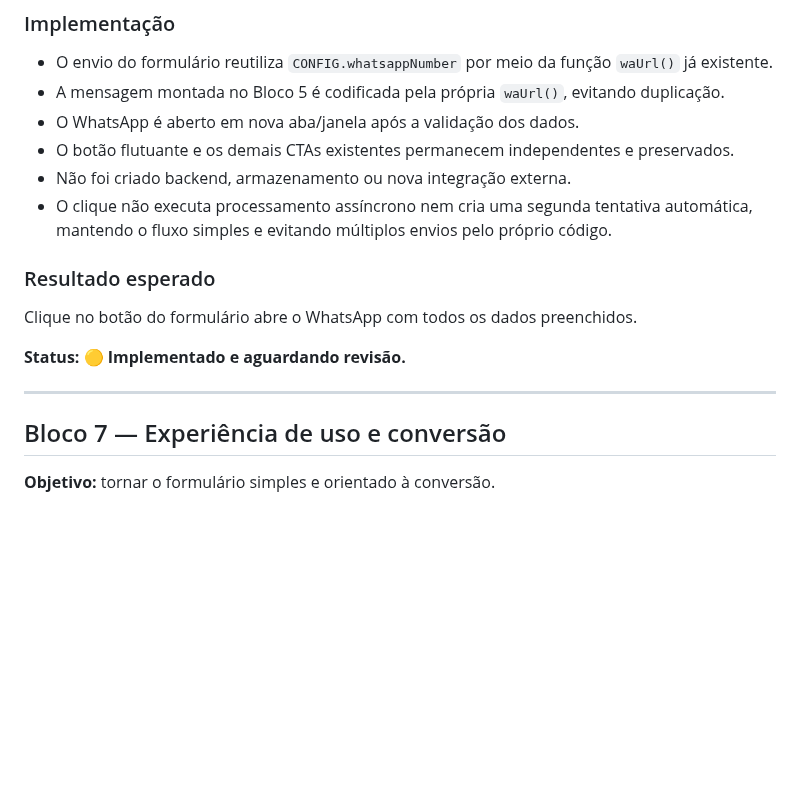
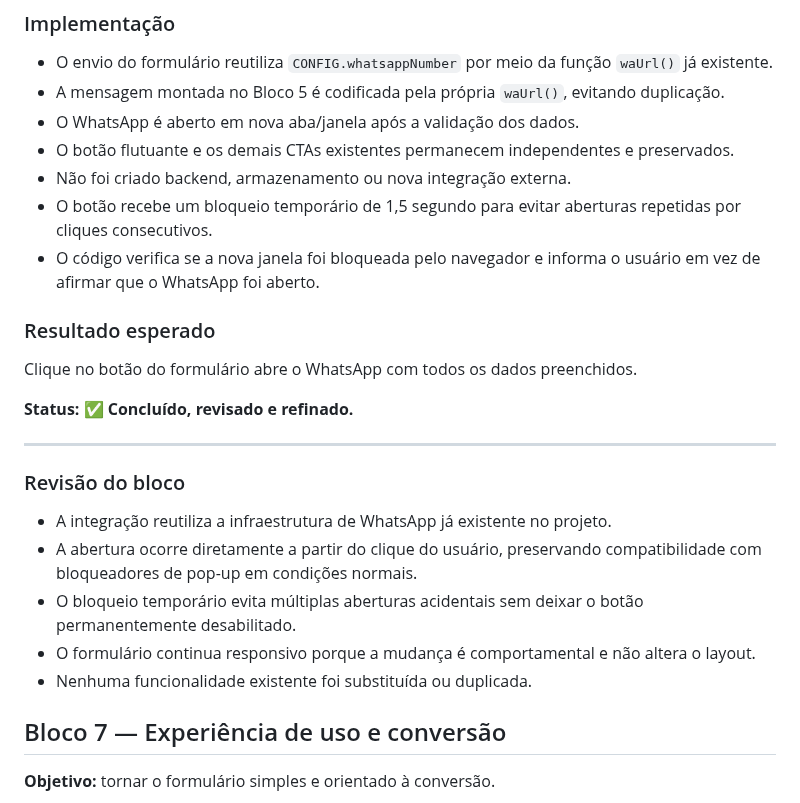
Before and after one commit to alair-code/dr-clean, a Markdown page: documentacao/PLANO-FORMULARIO-WHATSAPP.md, the part around the change. Drawn GitHub-style; blank space fills up the shorter version.

Commit message:
docs: concluir revisao do bloco 6

```diff
--- a/documentacao/PLANO-FORMULARIO-WHATSAPP.md
+++ b/documentacao/PLANO-FORMULARIO-WHATSAPP.md
@@ -188,14 +188,23 @@ Mensagem estruturada e pronta para ser integrada ao WhatsApp.
 - O WhatsApp é aberto em nova aba/janela após a validação dos dados.
 - O botão flutuante e os demais CTAs existentes permanecem independentes e preservados.
 - Não foi criado backend, armazenamento ou nova integração externa.
-- O clique não executa processamento assíncrono nem cria uma segunda tentativa automática, mantendo o fluxo simples e evitando múltiplos envios pelo próprio código.
+- O botão recebe um bloqueio temporário de 1,5 segundo para evitar aberturas repetidas por cliques consecutivos.
+- O código verifica se a nova janela foi bloqueada pelo navegador e informa o usuário em vez de afirmar que o WhatsApp foi aberto.
 
 ### Resultado esperado
 Clique no botão do formulário abre o WhatsApp com todos os dados preenchidos.
 
-**Status: 🟡 Implementado e aguardando revisão.**
+**Status: ✅ Concluído, revisado e refinado.**
 
 ---
+
+
+### Revisão do bloco
+- A integração reutiliza a infraestrutura de WhatsApp já existente no projeto.
+- A abertura ocorre diretamente a partir do clique do usuário, preservando compatibilidade com bloqueadores de pop-up em condições normais.
+- O bloqueio temporário evita múltiplas aberturas acidentais sem deixar o botão permanentemente desabilitado.
+- O formulário continua responsivo porque a mudança é comportamental e não altera o layout.
+- Nenhuma funcionalidade existente foi substituída ou duplicada.
 
 ## Bloco 7 — Experiência de uso e conversão
 **Objetivo:** tornar o formulário simples e orientado à conversão.
```
